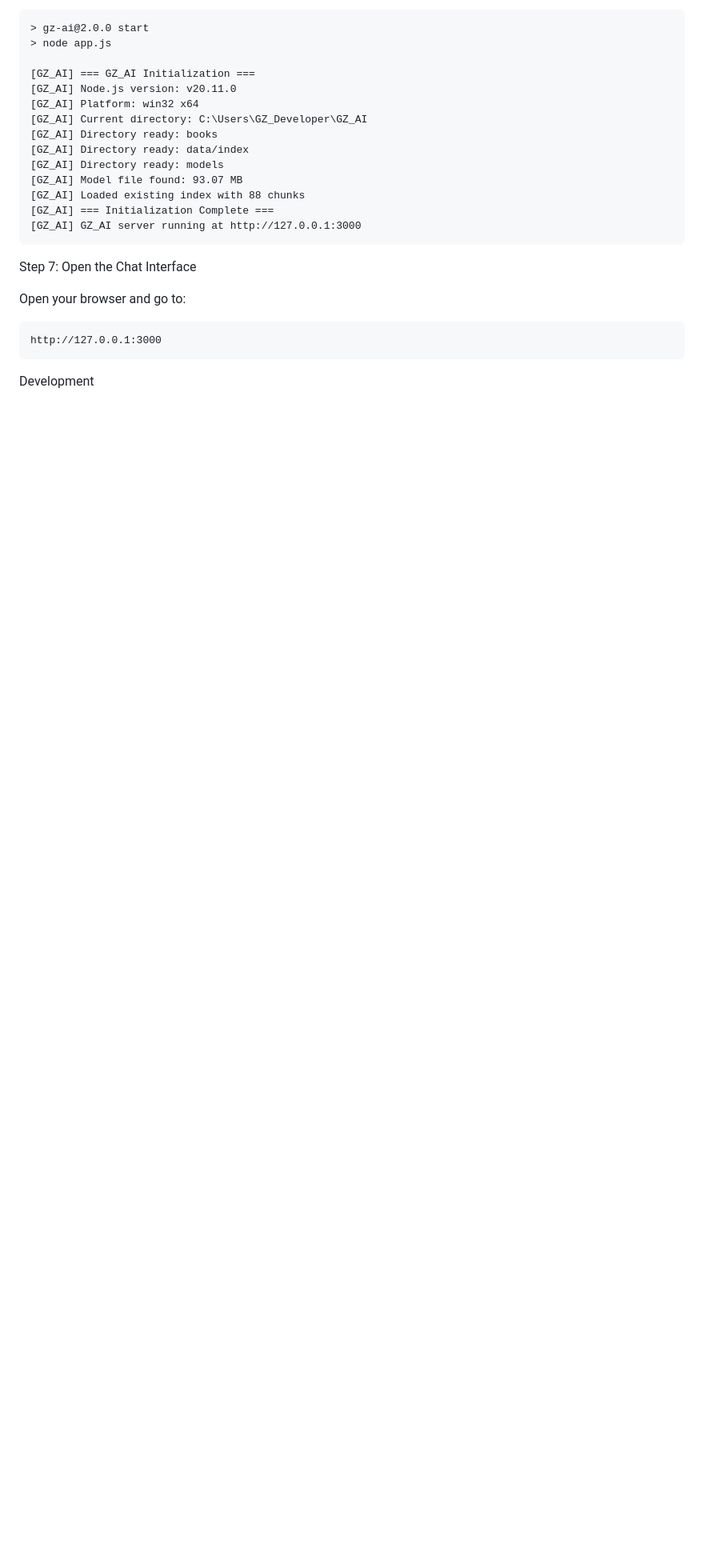
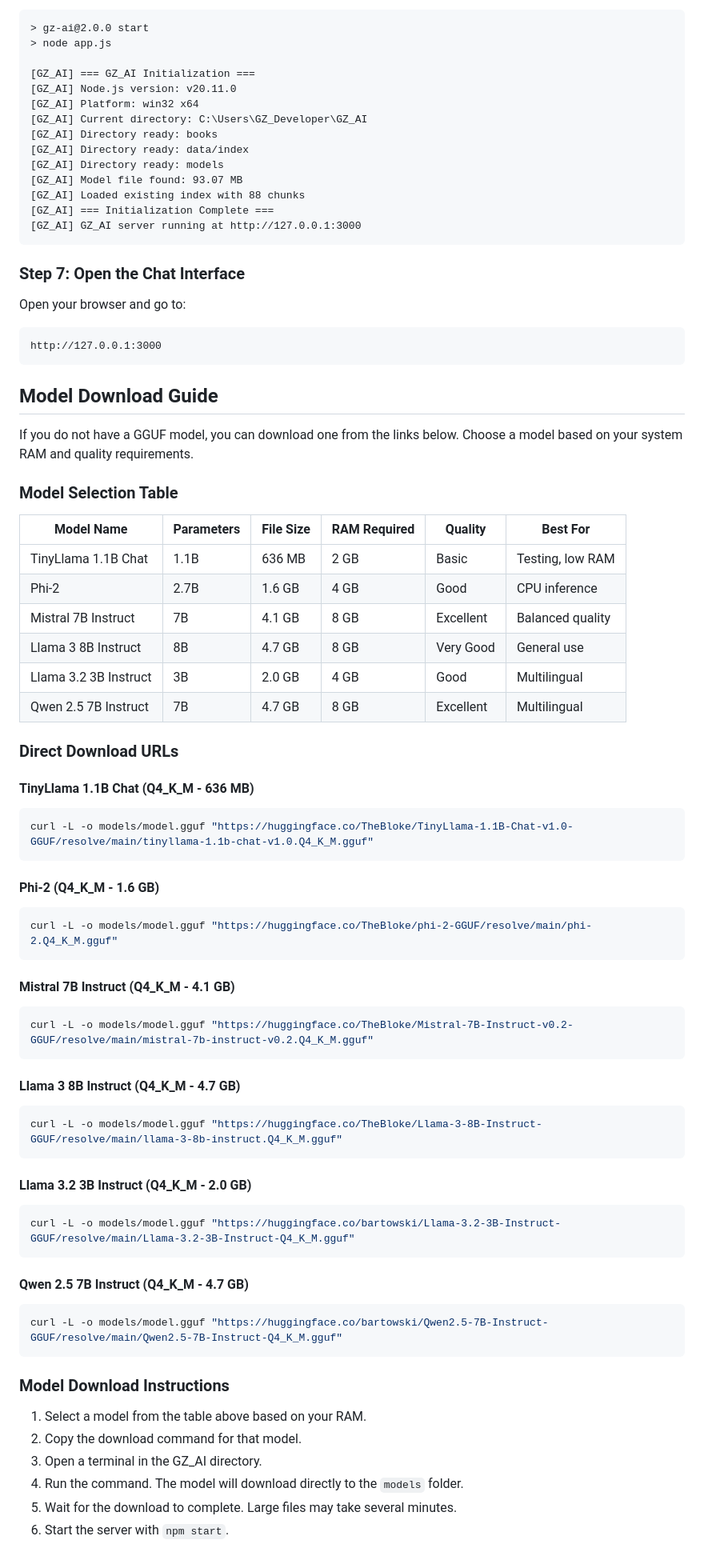
Before and after one commit to GZ089/GZ_Ai, a Markdown page: README.md, the part around one of its changes. Shown at 80% size. Rendered like a GitHub page; blank space fills up the shorter version.

Commit message:
Revise README with updated model instructions
Updated instructions for cloning repository, model placement, and added model download guide with selection table and direct download URLs.

````diff
--- a/README.md
+++ b/README.md
@@ -124,7 +124,7 @@ Expected output:
 [GZ_AI] GZ_AI server running at http://127.0.0.1:3000
 ```
 
-Step 7: Open the Chat Interface
+### Step 7: Open the Chat Interface
 
 Open your browser and go to:
 
@@ -132,4 +132,65 @@ Open your browser and go to:
 http://127.0.0.1:3000
 ```
 
-Development
+## Model Download Guide
+
+If you do not have a GGUF model, you can download one from the links below. Choose a model based on your system RAM and quality requirements.
+
+### Model Selection Table
+
+| Model Name | Parameters | File Size | RAM Required | Quality | Best For |
+|------------|------------|-----------|--------------|---------|----------|
+| TinyLlama 1.1B Chat | 1.1B | 636 MB | 2 GB | Basic | Testing, low RAM |
+| Phi-2 | 2.7B | 1.6 GB | 4 GB | Good | CPU inference |
+| Mistral 7B Instruct | 7B | 4.1 GB | 8 GB | Excellent | Balanced quality |
+| Llama 3 8B Instruct | 8B | 4.7 GB | 8 GB | Very Good | General use |
+| Llama 3.2 3B Instruct | 3B | 2.0 GB | 4 GB | Good | Multilingual |
+| Qwen 2.5 7B Instruct | 7B | 4.7 GB | 8 GB | Excellent | Multilingual |
+
+### Direct Download URLs
+
+#### TinyLlama 1.1B Chat (Q4_K_M - 636 MB)
+
+```bash
+curl -L -o models/model.gguf "https://huggingface.co/TheBloke/TinyLlama-1.1B-Chat-v1.0-GGUF/resolve/main/tinyllama-1.1b-chat-v1.0.Q4_K_M.gguf"
+```
+
+#### Phi-2 (Q4_K_M - 1.6 GB)
+
+```bash
+curl -L -o models/model.gguf "https://huggingface.co/TheBloke/phi-2-GGUF/resolve/main/phi-2.Q4_K_M.gguf"
+```
+
+#### Mistral 7B Instruct (Q4_K_M - 4.1 GB)
+
+```bash
+curl -L -o models/model.gguf "https://huggingface.co/TheBloke/Mistral-7B-Instruct-v0.2-GGUF/resolve/main/mistral-7b-instruct-v0.2.Q4_K_M.gguf"
+```
+
+#### Llama 3 8B Instruct (Q4_K_M - 4.7 GB)
+
+```bash
+curl -L -o models/model.gguf "https://huggingface.co/TheBloke/Llama-3-8B-Instruct-GGUF/resolve/main/llama-3-8b-instruct.Q4_K_M.gguf"
+```
+
+#### Llama 3.2 3B Instruct (Q4_K_M - 2.0 GB)
+
+```bash
+curl -L -o models/model.gguf "https://huggingface.co/bartowski/Llama-3.2-3B-Instruct-GGUF/resolve/main/Llama-3.2-3B-Instruct-Q4_K_M.gguf"
+```
+
+#### Qwen 2.5 7B Instruct (Q4_K_M - 4.7 GB)
+
+```bash
+curl -L -o models/model.gguf "https://huggingface.co/bartowski/Qwen2.5-7B-Instruct-GGUF/resolve/main/Qwen2.5-7B-Instruct-Q4_K_M.gguf"
+```
+
+### Model Download Instructions
+
+1. Select a model from the table above based on your RAM.
+2. Copy the download command for that model.
+3. Open a terminal in the GZ_AI directory.
+4. Run the command. The model will download directly to the `models` folder.
+5. Wait for the download to complete. Large files may take several minutes.
+6. Start the server with `npm start`.
+
````
Also changed, not shown: other parts of README.md (+62 -57 lines).
